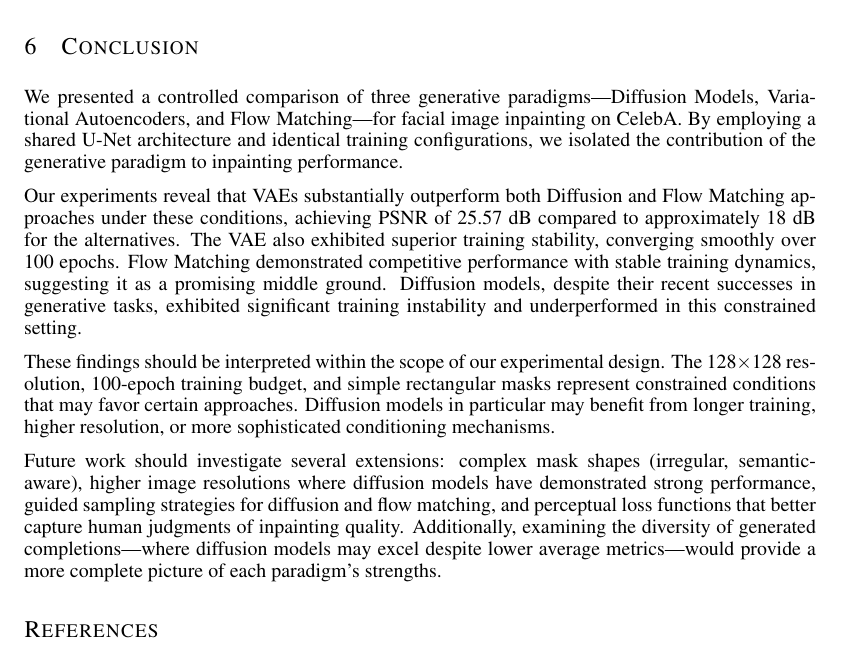
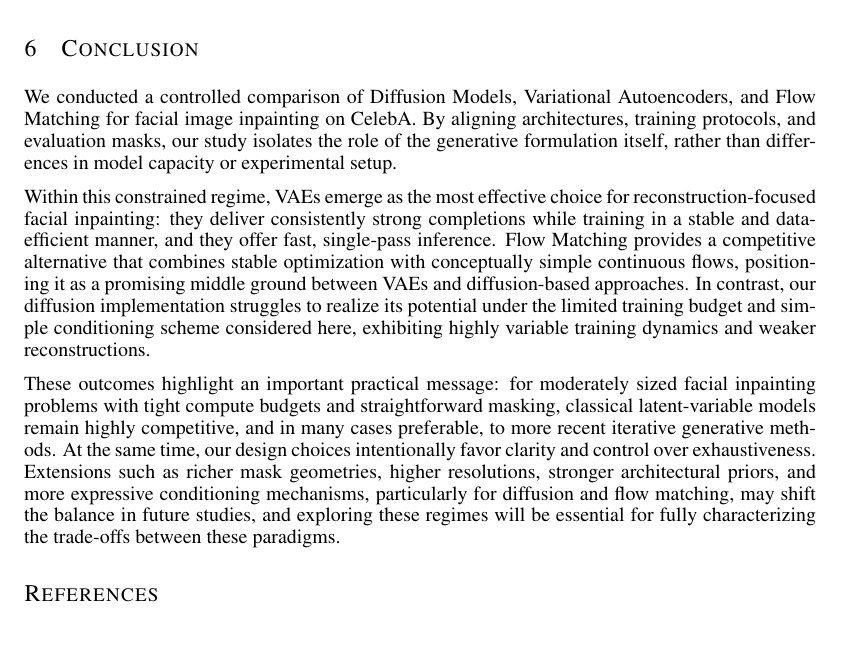
Before and after one commit to DylanCost/in_painting, a LaTeX paper (writeup/paper.tex): part of page 7 of 12, cut so that both start at the same text. Compiled offline with pdfLaTeX.

Commit message:
Bring conclusion more in line with earlier sections

```diff
--- a/writeup/paper.tex
+++ b/writeup/paper.tex
@@ -233,13 +233,11 @@ The instability of diffusion model training is particularly notable. The large m
 
 \section{Conclusion}
 
-We presented a controlled comparison of three generative paradigms---Diffusion Models, Variational Autoencoders, and Flow Matching---for facial image inpainting on CelebA. By employing a shared U-Net architecture and identical training configurations, we isolated the contribution of the generative paradigm to inpainting performance.
+We conducted a controlled comparison of Diffusion Models, Variational Autoencoders, and Flow Matching for facial image inpainting on CelebA. By aligning architectures, training protocols, and evaluation masks, our study isolates the role of the generative formulation itself, rather than differences in model capacity or experimental setup.
 
-Our experiments reveal that VAEs substantially outperform both Diffusion and Flow Matching approaches under these conditions, achieving PSNR of 25.57 dB compared to approximately 18 dB for the alternatives. The VAE also exhibited superior training stability, converging smoothly over 100 epochs. Flow Matching demonstrated competitive performance with stable training dynamics, suggesting it as a promising middle ground. Diffusion models, despite their recent successes in generative tasks, exhibited significant training instability and underperformed in this constrained setting.
+Within this constrained regime, VAEs emerge as the most effective choice for reconstruction-focused facial inpainting: they deliver consistently strong completions while training in a stable and data-efficient manner, and they offer fast, single-pass inference. Flow Matching provides a competitive alternative that combines stable optimization with conceptually simple continuous flows, positioning it as a promising middle ground between VAEs and diffusion-based approaches. In contrast, our diffusion implementation struggles to realize its potential under the limited training budget and simple conditioning scheme considered here, exhibiting highly variable training dynamics and weaker reconstructions.
 
-These findings should be interpreted within the scope of our experimental design. The 128$\times$128 resolution, 100-epoch training budget, and simple rectangular masks represent constrained conditions that may favor certain approaches. Diffusion models in particular may benefit from longer training, higher resolution, or more sophisticated conditioning mechanisms.
-
-Future work should investigate several extensions: complex mask shapes (irregular, semantic-aware), higher image resolutions where diffusion models have demonstrated strong performance, guided sampling strategies for diffusion and flow matching, and perceptual loss functions that better capture human judgments of inpainting quality. Additionally, examining the diversity of generated completions---where diffusion models may excel despite lower average metrics---would provide a more complete picture of each paradigm's strengths.
+These outcomes highlight an important practical message: for moderately sized facial inpainting problems with tight compute budgets and straightforward masking, classical latent-variable models remain highly competitive, and in many cases preferable, to more recent iterative generative methods. At the same time, our design choices intentionally favor clarity and control over exhaustiveness. Extensions such as richer mask geometries, higher resolutions, stronger architectural priors, and more expressive conditioning mechanisms, particularly for diffusion and flow matching, may shift the balance in future studies, and exploring these regimes will be essential for fully characterizing the trade-offs between these paradigms.
 
 \bibliography{references}
 \bibliographystyle{iclr2026_conference}
```
